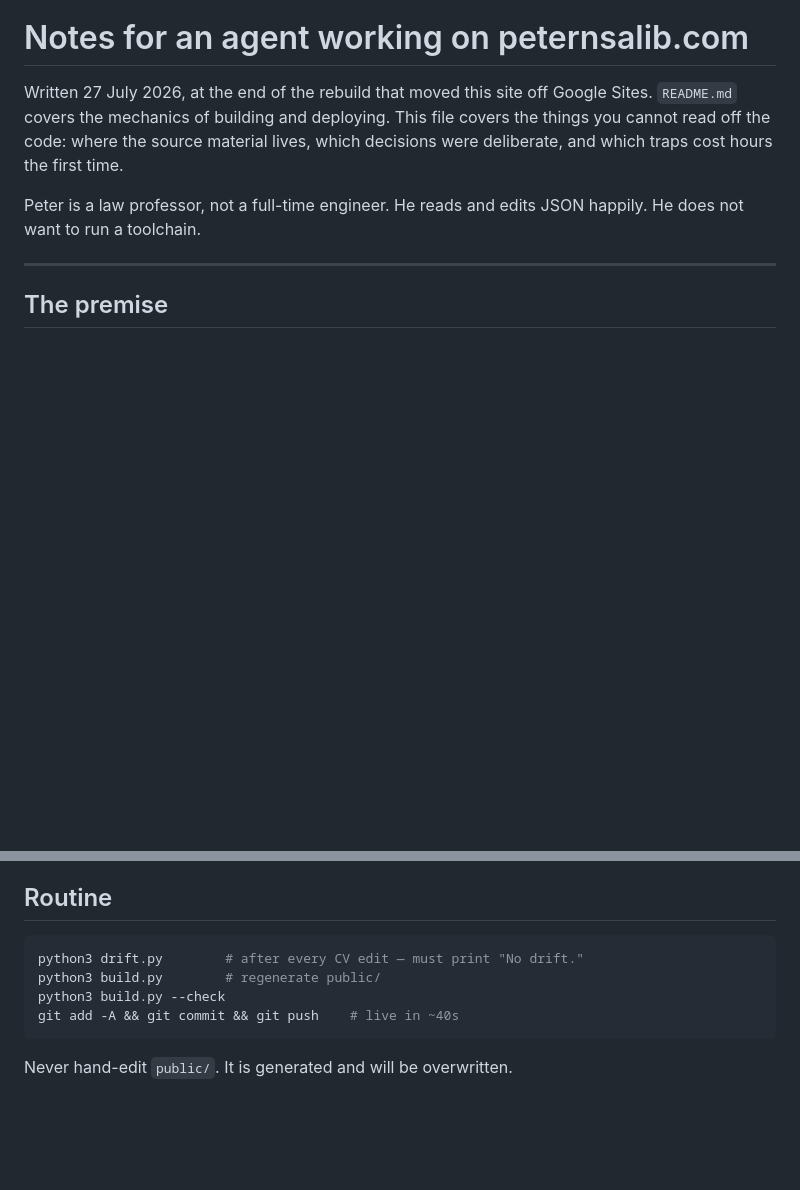
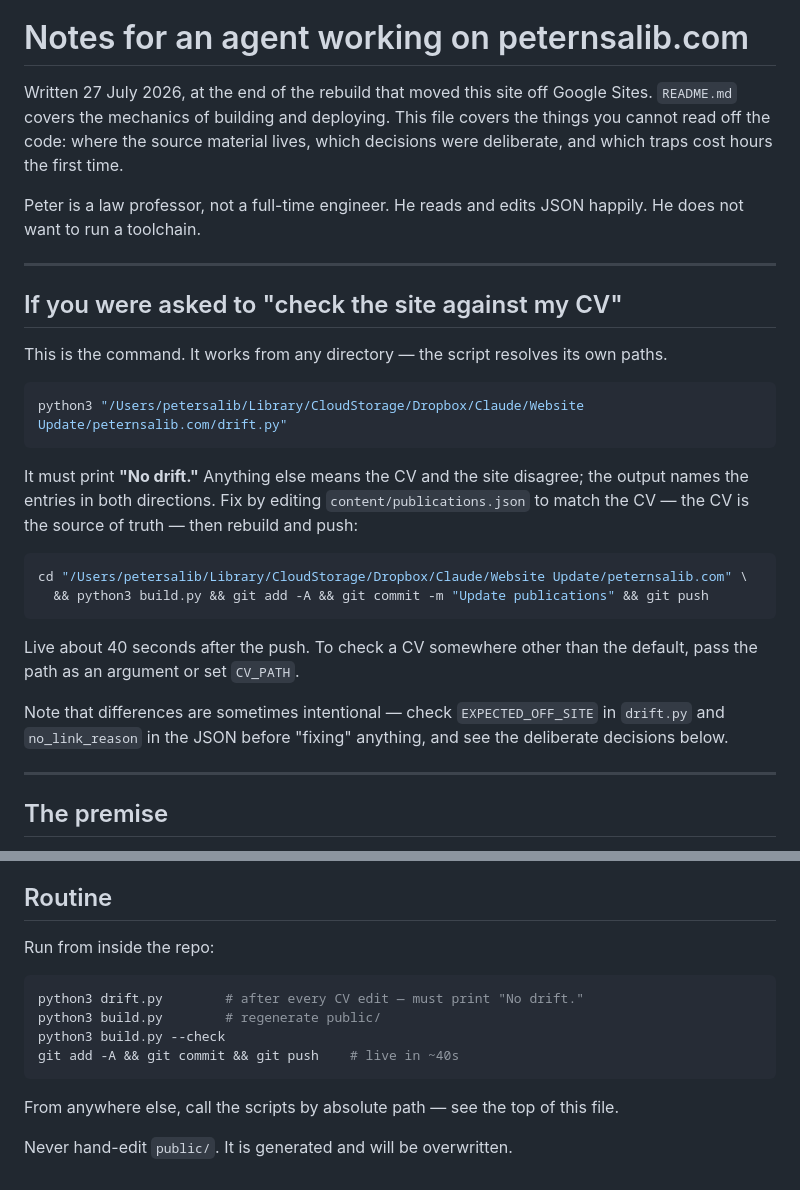
Before and after one commit to salibpeter-cyber/peternsalib.com, a Markdown page: CLAUDE.md, 2 parts joined by grey strips. Drawn GitHub-style; blank space fills up the shorter version.

Commit message:
Put the drift command up top, with an absolute path
Peter's likely workflow is asking an agent to run the check, possibly from a
different directory. The command now works from anywhere and is the first thing
in the file rather than the last.

Co-Authored-By: Claude <noreply@anthropic.com>

````diff
--- a/CLAUDE.md
+++ b/CLAUDE.md
@@ -7,6 +7,32 @@ deliberate, and which traps cost hours the first time.
 
 Peter is a law professor, not a full-time engineer. He reads and edits JSON happily. He
 does not want to run a toolchain.
+
+---
+
+## If you were asked to "check the site against my CV"
+
+This is the command. It works from any directory — the script resolves its own paths.
+
+```bash
+python3 "/Users/petersalib/Library/CloudStorage/Dropbox/Claude/Website Update/peternsalib.com/drift.py"
+```
+
+It must print **"No drift."** Anything else means the CV and the site disagree; the output
+names the entries in both directions. Fix by editing `content/publications.json` to match
+the CV — the CV is the source of truth — then rebuild and push:
+
+```bash
+cd "/Users/petersalib/Library/CloudStorage/Dropbox/Claude/Website Update/peternsalib.com" \
+  && python3 build.py && git add -A && git commit -m "Update publications" && git push
+```
+
+Live about 40 seconds after the push. To check a CV somewhere other than the default,
+pass the path as an argument or set `CV_PATH`.
+
+Note that differences are sometimes intentional — check `EXPECTED_OFF_SITE` in `drift.py`
+and `no_link_reason` in the JSON before "fixing" anything, and see the deliberate
+decisions below.
 
 ---
 
@@ -129,6 +155,8 @@ that answer was about today's CV, not tomorrow's.
 
 ## Routine
 
+Run from inside the repo:
+
 ```bash
 python3 drift.py        # after every CV edit — must print "No drift."
 python3 build.py        # regenerate public/
@@ -136,4 +164,6 @@ python3 build.py --check
 git add -A && git commit && git push    # live in ~40s
 ```
 
+From anywhere else, call the scripts by absolute path — see the top of this file.
+
 Never hand-edit `public/`. It is generated and will be overwritten.
````
